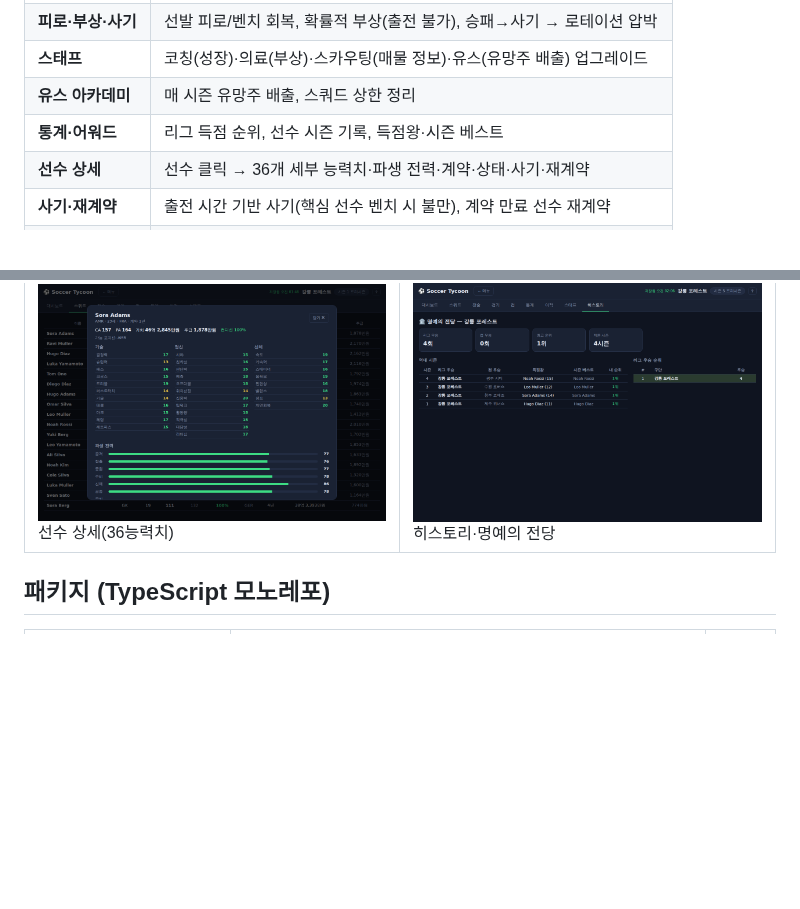
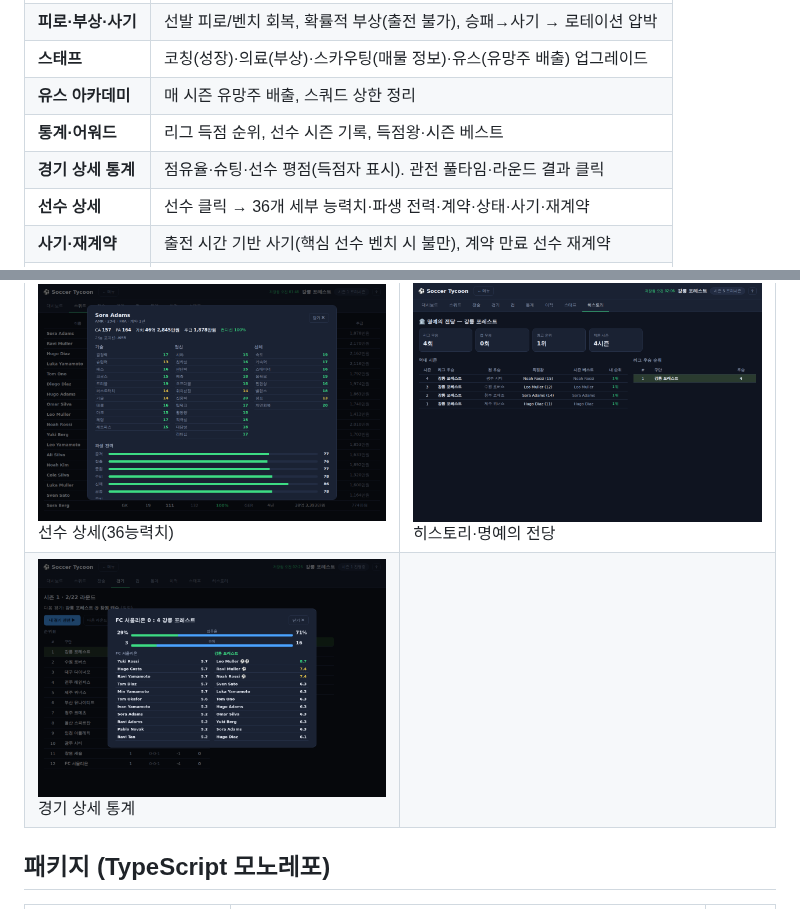
Before and after one commit to Hyunjoon-Jin/-, a Markdown page: README.md, 2 parts joined by grey strips. GitHub-like rendering; pictures changed too: docs/screenshots/13-match-stats.png (added); blank space fills up the shorter version.

```diff
--- a/README.md
+++ b/README.md
@@ -24,6 +24,7 @@ Electron 셸에서 SQLite로 저장된다. 난이도를 고르고 구단을 맡
 | **스태프** | 코칭(성장)·의료(부상)·스카우팅(매물 정보)·유스(유망주 배출) 업그레이드 |
 | **유스 아카데미** | 매 시즌 유망주 배출, 스쿼드 상한 정리 |
 | **통계·어워드** | 리그 득점 순위, 선수 시즌 기록, 득점왕·시즌 베스트 |
+| **경기 상세 통계** | 점유율·슈팅·선수 평점(득점자 표시). 관전 풀타임·라운드 결과 클릭 |
 | **선수 상세** | 선수 클릭 → 36개 세부 능력치·파생 전력·계약·상태·사기·재계약 |
 | **사기·재계약** | 출전 시간 기반 사기(핵심 선수 벤치 시 불만), 계약 만료 선수 재계약 |
 | **훈련** | 선수별 훈련 포커스(6종)로 시즌 성장 방향 조절 (선수 상세에서 지정) |
@@ -40,6 +41,7 @@ Electron 셸에서 SQLite로 저장된다. 난이도를 고르고 구단을 맡
 | ![컵](docs/screenshots/06-cup.png) 컵 브래킷 | ![통계](docs/screenshots/09-stats.png) 통계·어워드 |
 | ![이적](docs/screenshots/07-transfers.png) 이적 시장 | ![스태프](docs/screenshots/08-staff.png) 스태프 |
 | ![선수상세](docs/screenshots/10-player-detail.png) 선수 상세(36능력치) | ![히스토리](docs/screenshots/11-history.png) 히스토리·명예의 전당 |
+| ![경기통계](docs/screenshots/13-match-stats.png) 경기 상세 통계 | |
 
 ## 패키지 (TypeScript 모노레포)
 
```
Also changed, not shown: docs/design.md (+2 -0 lines), 4 other files.
